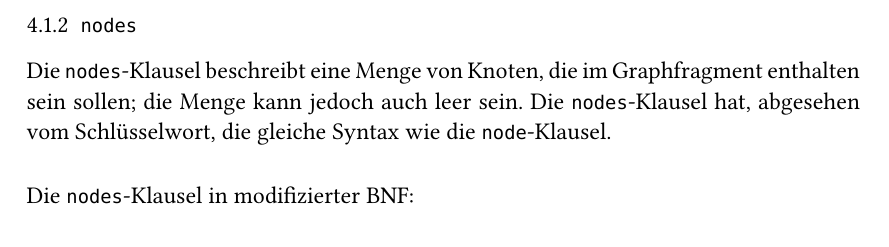
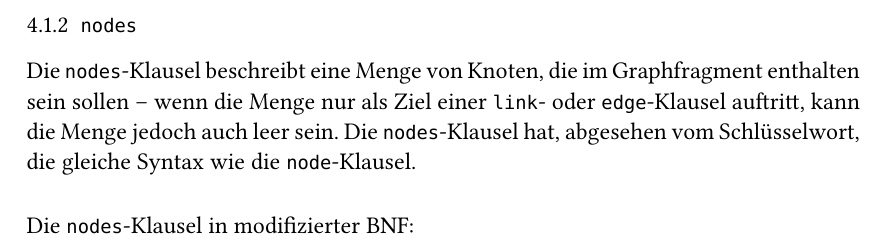
Before and after one commit to LBierkandt/graph-anno, a LaTeX document (doc/GraphAnno-Dokumentation_de.tex): part of page 15 of 21, cut so that both start at the same text. Compiled offline with XeLaTeX.

Commit message:
updated documentation wrt. nodes clause

```diff
--- a/doc/GraphAnno-Dokumentation_de.tex
+++ b/doc/GraphAnno-Dokumentation_de.tex
@@ -505,7 +505,7 @@ knotenkriterium =   "start" ("(" knotenattribute ")")
 
 \subsubsection{\texttt{nodes}}
 
-Die \texttt{nodes}-Klausel beschreibt eine Menge von Knoten, die im Graphfragment enthalten sein sollen; die Menge kann jedoch auch leer sein. Die \texttt{nodes}-Klausel hat, abgesehen vom Schlüsselwort,  die gleiche Syntax wie die \texttt{node}-Klausel.
+Die \texttt{nodes}-Klausel beschreibt eine Menge von Knoten, die im Graphfragment enthalten sein sollen – wenn die Menge nur als Ziel einer \texttt{link}- oder \texttt{edge}-Klausel auftritt, kann die Menge jedoch auch leer sein. Die \texttt{nodes}-Klausel hat, abgesehen vom Schlüsselwort,  die gleiche Syntax wie die \texttt{node}-Klausel.
 
 \paragraph*{Die \texttt{nodes}-Klausel in modifizierter BNF:}
 ~
```
Also changed, not shown: doc/GraphAnno-Dokumentation_de.pdf.
